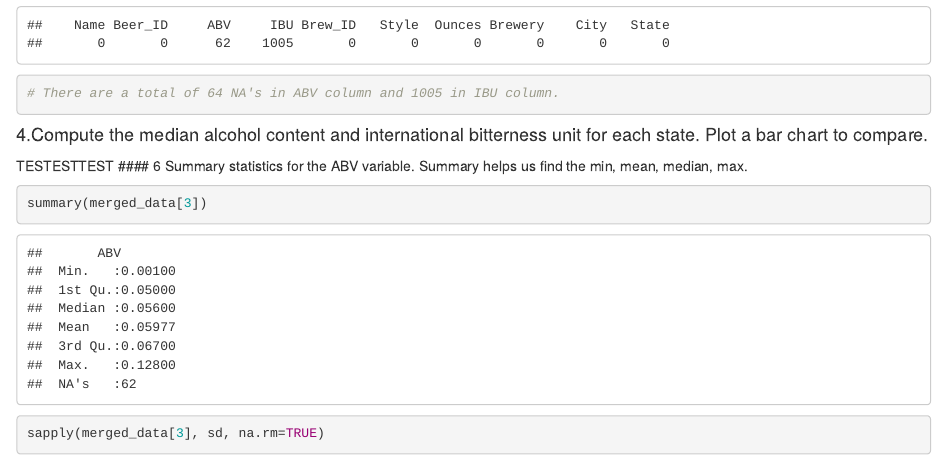
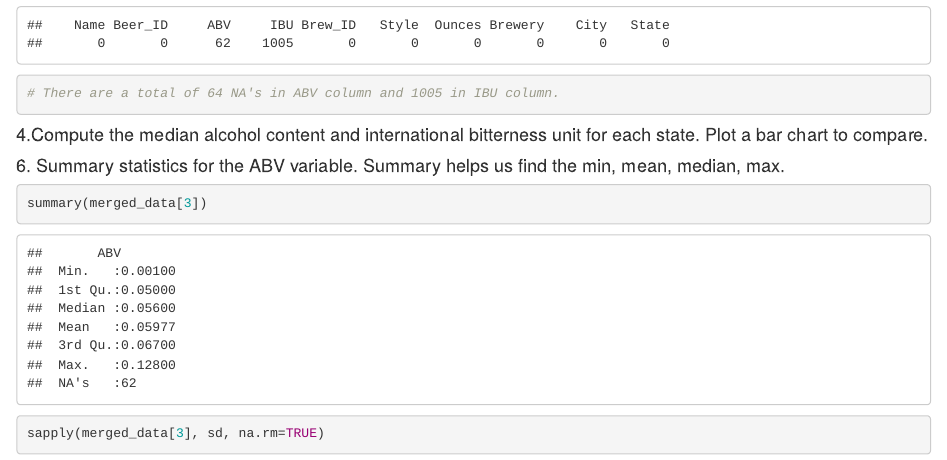
Before and after one commit to martin8886/Case-Study-1-EDA-of-breweries-in-R, an R Markdown document (code/Team_TAM_Case_Study01.Rmd): the page in a window 1100 px wide, from 2640 px down. Rendered offline with R 4.5, knitr and Pandoc, with nearby package versions.

Commit message:
Update Team_TAM_Case_Study01.Rmd
Cleaning format

````diff
--- a/code/Team_TAM_Case_Study01.Rmd
+++ b/code/Team_TAM_Case_Study01.Rmd
@@ -61,8 +61,8 @@ sapply(merged_data, function(x) sum(is.na(x)))
 #### 4.Compute the median alcohol content and international bitterness unit for each state. Plot a bar chart to compare.
 
 
-TESTESTTEST
-#### 6 Summary statistics for the ABV variable. Summary helps us find the min, mean, median, max.
+
+#### 6. Summary statistics for the ABV variable. Summary helps us find the min, mean, median, max.
 ```{r}
 summary(merged_data[3])
 sapply(merged_data[3], sd, na.rm=TRUE)
````
Also changed, not shown: code/Team_TAM_Case_Study01.Rmd (2 more changed lines).
